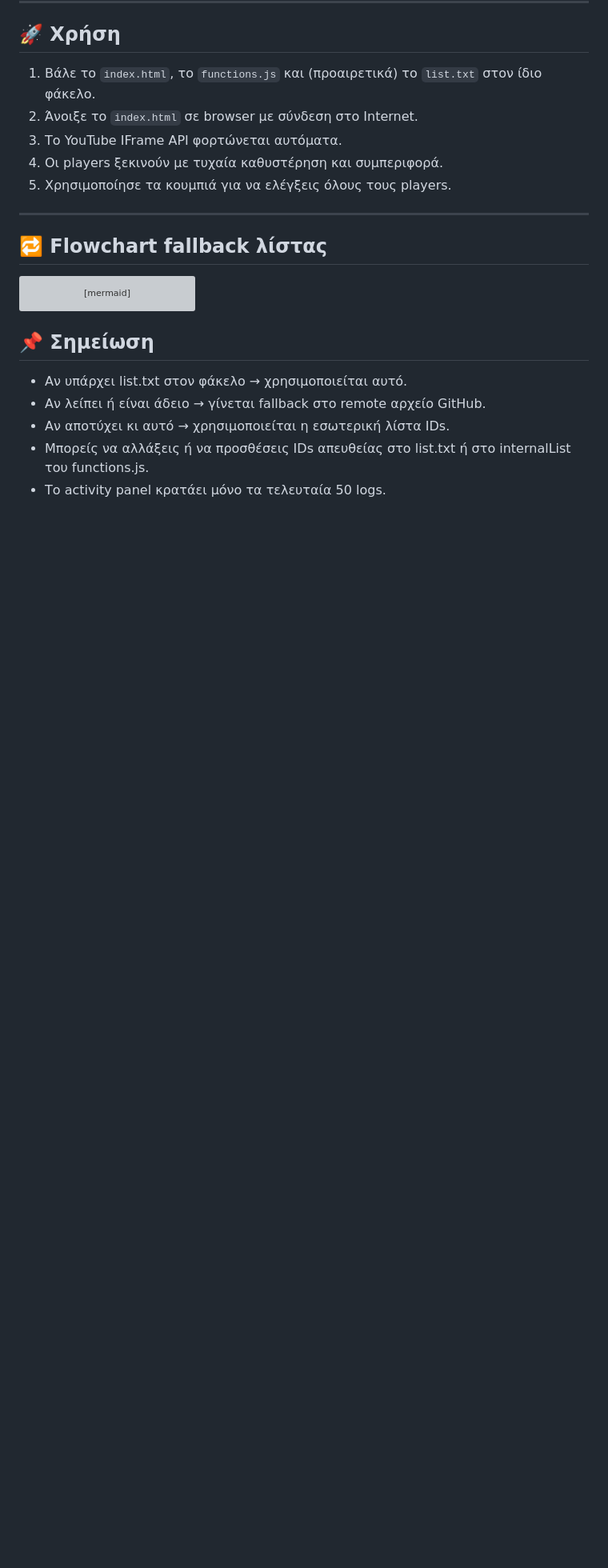
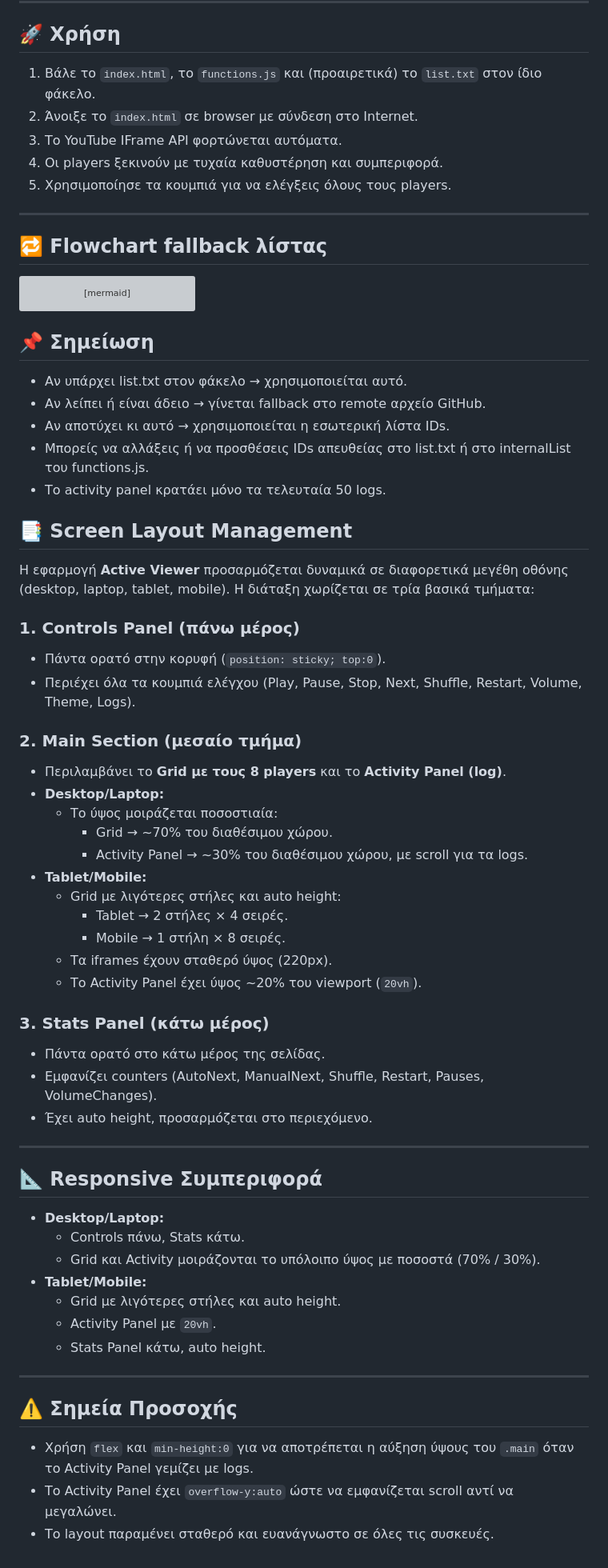
Before and after one commit to DeadManWalkingTO/ActiveViewer, a Markdown page: README.md, the part around the change. Shown: that part at 80% size. Rendered like a GitHub page; blank space fills up the shorter version; grey boxes are pictures that could not be loaded.

```diff
--- a/README.md
+++ b/README.md
@@ -108,3 +108,47 @@ flowchart TD
 - Αν αποτύχει κι αυτό → χρησιμοποιείται η εσωτερική λίστα IDs.
 - Μπορείς να αλλάξεις ή να προσθέσεις IDs απευθείας στο list.txt ή στο internalList του functions.js.
 - Το activity panel κρατάει μόνο τα τελευταία 50 logs.
+
+## 📑 Screen Layout Management
+
+Η εφαρμογή **Active Viewer** προσαρμόζεται δυναμικά σε διαφορετικά μεγέθη οθόνης (desktop, laptop, tablet, mobile). Η διάταξη χωρίζεται σε τρία βασικά τμήματα:
+
+### 1. Controls Panel (πάνω μέρος)
+- Πάντα ορατό στην κορυφή (`position: sticky; top:0`).
+- Περιέχει όλα τα κουμπιά ελέγχου (Play, Pause, Stop, Next, Shuffle, Restart, Volume, Theme, Logs).
+
+### 2. Main Section (μεσαίο τμήμα)
+- Περιλαμβάνει το **Grid με τους 8 players** και το **Activity Panel (log)**.
+- **Desktop/Laptop:**
+  - Το ύψος μοιράζεται ποσοστιαία:
+    - Grid → ~70% του διαθέσιμου χώρου.
+    - Activity Panel → ~30% του διαθέσιμου χώρου, με scroll για τα logs.
+- **Tablet/Mobile:**
+  - Grid με λιγότερες στήλες και auto height:
+    - Tablet → 2 στήλες × 4 σειρές.
+    - Mobile → 1 στήλη × 8 σειρές.
+  - Τα iframes έχουν σταθερό ύψος (220px).
+  - Το Activity Panel έχει ύψος ~20% του viewport (`20vh`).
+
+### 3. Stats Panel (κάτω μέρος)
+- Πάντα ορατό στο κάτω μέρος της σελίδας.
+- Εμφανίζει counters (AutoNext, ManualNext, Shuffle, Restart, Pauses, VolumeChanges).
+- Έχει auto height, προσαρμόζεται στο περιεχόμενο.
+
+---
+
+## 📐 Responsive Συμπεριφορά
+- **Desktop/Laptop:**
+  - Controls πάνω, Stats κάτω.
+  - Grid και Activity μοιράζονται το υπόλοιπο ύψος με ποσοστά (70% / 30%).
+- **Tablet/Mobile:**
+  - Grid με λιγότερες στήλες και auto height.
+  - Activity Panel με `20vh`.
+  - Stats Panel κάτω, auto height.
+
+---
+
+## ⚠️ Σημεία Προσοχής
+- Χρήση `flex` και `min-height:0` για να αποτρέπεται η αύξηση ύψους του `.main` όταν το Activity Panel γεμίζει με logs.
+- Το Activity Panel έχει `overflow-y:auto` ώστε να εμφανίζεται scroll αντί να μεγαλώνει.
+- Το layout παραμένει σταθερό και ευανάγνωστο σε όλες τις συσκευές.
```
